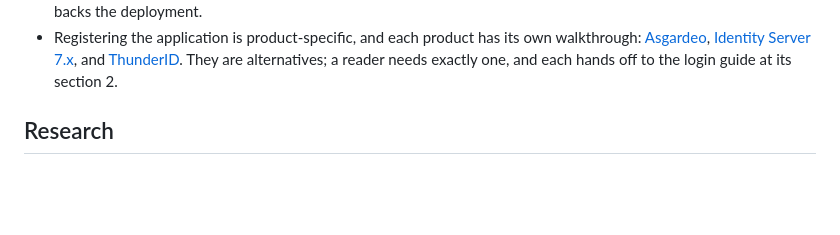
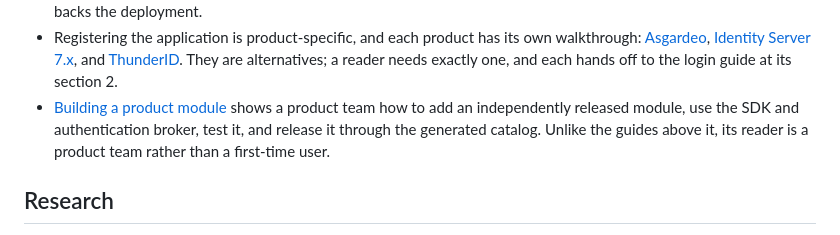
Before and after one commit to kanushka/wso2-cli, a Markdown page: docs/README.md, the part around the change. GitHub-like rendering; blank space fills up the shorter version.

Commit message:
docs(guides): add the product module guide and index it for product teams

```diff
--- a/docs/README.md
+++ b/docs/README.md
@@ -64,6 +64,11 @@ described commands or schemas are currently available.
   [Identity Server 7.x](guides/login-identity-server.md), and
   [ThunderID](guides/login-thunder.md). They are alternatives; a reader needs
   exactly one, and each hands off to the login guide at its section 2.
+- [Building a product module](guides/building-product-modules.md) shows a
+  product team how to add an independently released module, use the SDK and
+  authentication broker, test it, and release it through the generated catalog.
+  Unlike the guides above it, its reader is a product team rather than a
+  first-time user.
 
 ## Research
 
```
Also changed, not shown: docs/guides/building-product-modules.md (added, +320 -0 lines).
